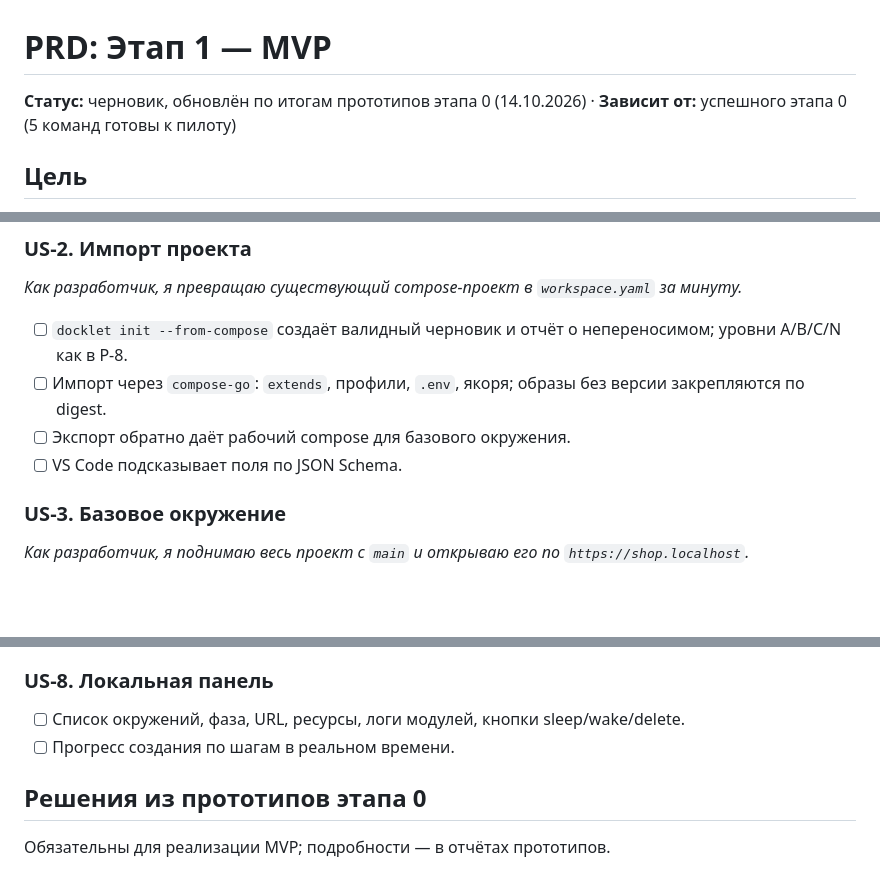
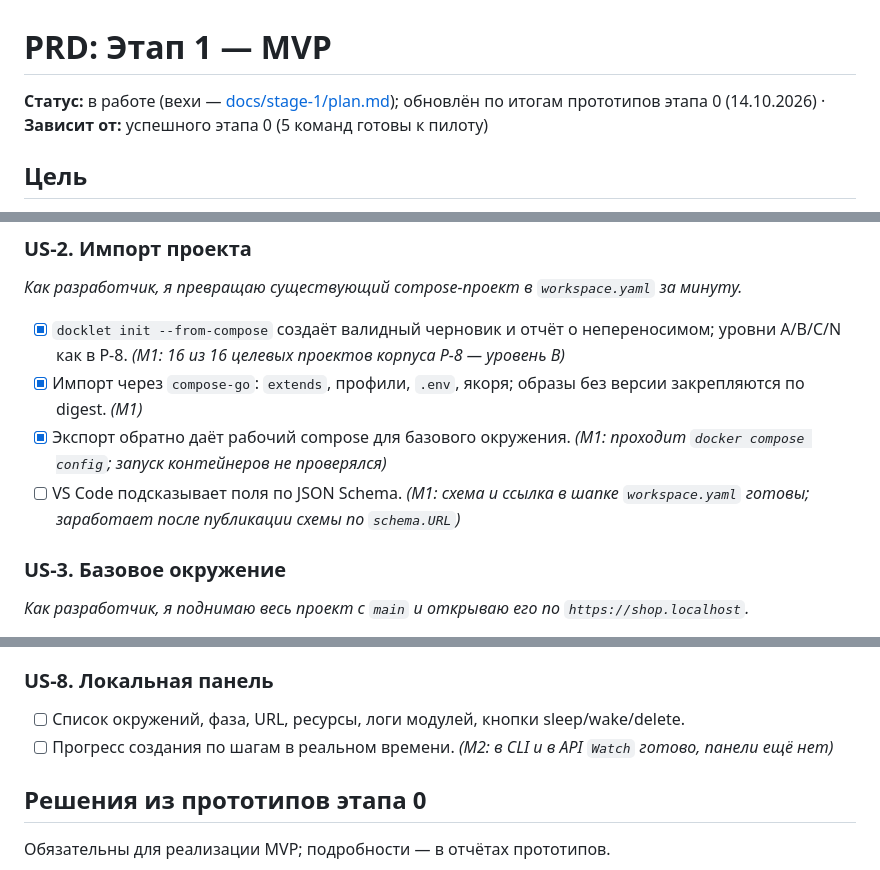
Before and after one commit to amalychev/devopus, a Markdown page: specs/mvp-prd.md, 3 parts joined by grey strips. Rendered like a GitHub page; blank space fills up the shorter version.

Commit message:
docs: mark M1 and M2 as done in the plan, PRD and roadmap
Co-Authored-By: Claude Opus 5.5 <noreply@anthropic.com>

```diff
--- a/specs/mvp-prd.md
+++ b/specs/mvp-prd.md
@@ -1,6 +1,6 @@
 # PRD: Этап 1 — MVP
 
-**Статус:** черновик, обновлён по итогам прототипов этапа 0 (14.10.2026) · **Зависит от:** успешного этапа 0 (5 команд готовы к пилоту)
+**Статус:** в работе (вехи — [docs/stage-1/plan.md](../docs/stage-1/plan.md)); обновлён по итогам прототипов этапа 0 (14.10.2026) · **Зависит от:** успешного этапа 0 (5 команд готовы к пилоту)
 
 ## Цель
 
@@ -39,10 +39,10 @@ Windows · командные воркспейсы · облачная пане
 
 ### US-2. Импорт проекта
 *Как разработчик, я превращаю существующий compose-проект в `workspace.yaml` за минуту.*
-- [ ] `docklet init --from-compose` создаёт валидный черновик и отчёт о непереносимом; уровни A/B/C/N как в P-8.
-- [ ] Импорт через `compose-go`: `extends`, профили, `.env`, якоря; образы без версии закрепляются по digest.
-- [ ] Экспорт обратно даёт рабочий compose для базового окружения.
-- [ ] VS Code подсказывает поля по JSON Schema.
+- [x] `docklet init --from-compose` создаёт валидный черновик и отчёт о непереносимом; уровни A/B/C/N как в P-8. *(M1: 16 из 16 целевых проектов корпуса P-8 — уровень B)*
+- [x] Импорт через `compose-go`: `extends`, профили, `.env`, якоря; образы без версии закрепляются по digest. *(M1)*
+- [x] Экспорт обратно даёт рабочий compose для базового окружения. *(M1: проходит `docker compose config`; запуск контейнеров не проверялся)*
+- [ ] VS Code подсказывает поля по JSON Schema. *(M1: схема и ссылка в шапке `workspace.yaml` готовы; заработает после публикации схемы по `schema.URL`)*
 
 ### US-3. Базовое окружение
 *Как разработчик, я поднимаю весь проект с `main` и открываю его по `https://shop.localhost`.*
@@ -83,7 +83,7 @@ Windows · командные воркспейсы · облачная пане
 
 ### US-8. Локальная панель
 - [ ] Список окружений, фаза, URL, ресурсы, логи модулей, кнопки sleep/wake/delete.
-- [ ] Прогресс создания по шагам в реальном времени.
+- [ ] Прогресс создания по шагам в реальном времени. *(M2: в CLI и в API `Watch` готово, панели ещё нет)*
 
 ## Решения из прототипов этапа 0
 
```
Also changed, not shown: docs/stage-1/plan.md (+11 -11 lines), roadmap.md (+3 -3 lines).
